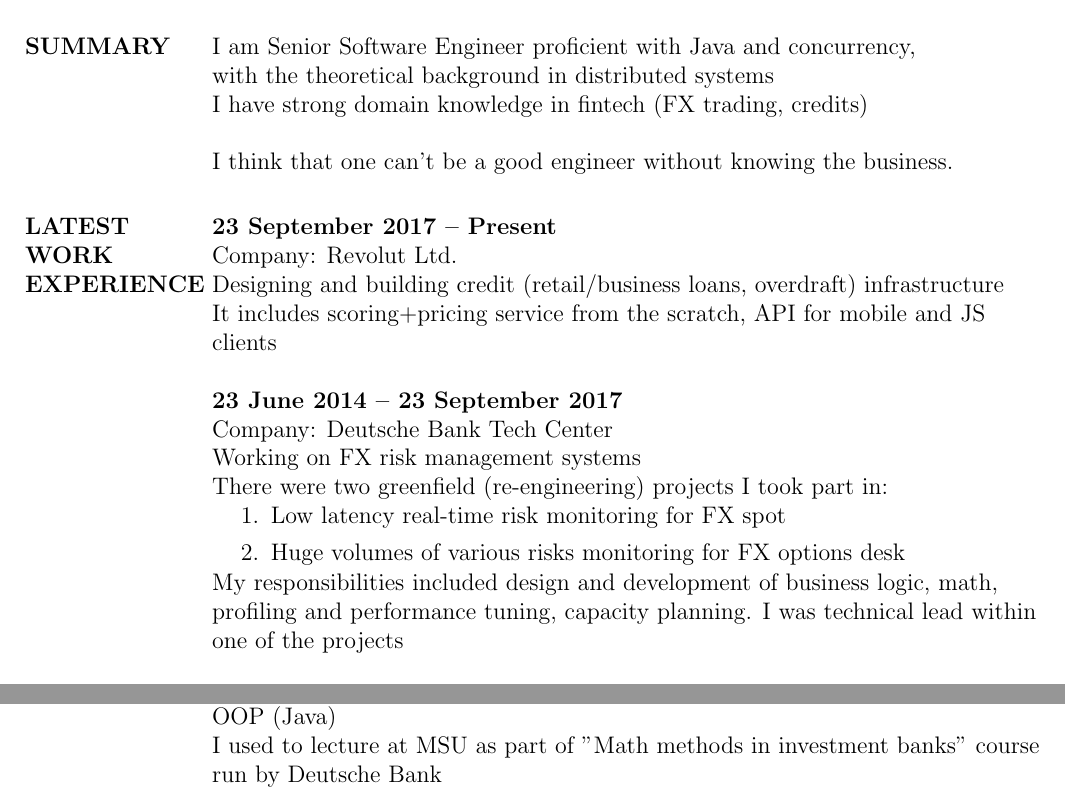
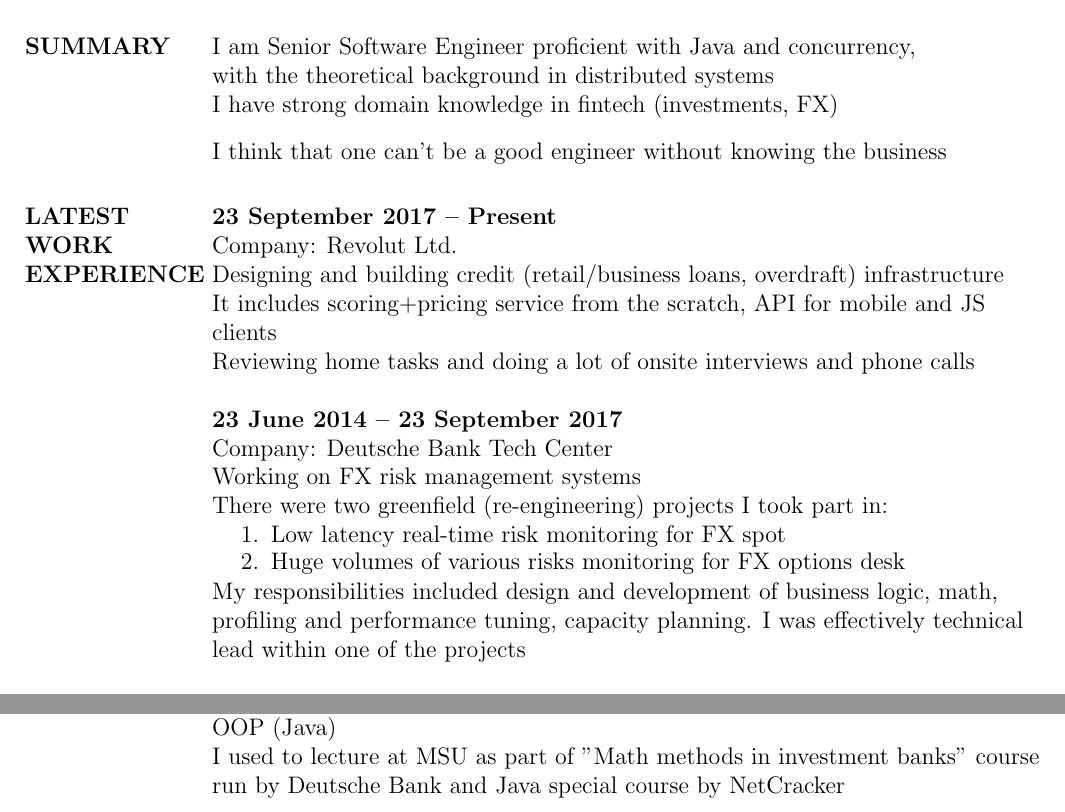
Before and after one commit to krems/resume, a LaTeX CV (resume.tex): two parts of pages 1 and 2 of 2, joined at a grey line, cut so that both start at the same text. The pictures show the PDF file resume.pdf that the author committed with the source.

Commit message:
add some info on revolut activity and netcracker lecturing

```diff
--- a/resume.tex
+++ b/resume.tex
@@ -19,15 +19,17 @@
 \section{SUMMARY}
 I am Senior Software Engineer proficient with Java and concurrency, \\
 with the theoretical background in distributed systems\\
-I have strong domain knowledge in fintech (FX trading, credits)
+I have strong domain knowledge in fintech (investments, FX)
 
-I think that one can't be a good engineer without knowing the business.
+\vspace{-5pt}
+I think that one can't be a good engineer without knowing the business
 
 \section{LATEST WORK EXPERIENCE}
 \textbf{23 September 2017 -- Present}\\
 Company: Revolut Ltd.\\
 Designing and building credit (retail/business loans, overdraft) infrastructure\\
 It includes scoring+pricing service from the scratch, API for mobile and JS\\ clients\\
+Reviewing home tasks and doing a lot of onsite interviews and phone calls\\
 \newline
 \textbf{23 June 2014 -- 23 September 2017}\\
 Company: Deutsche Bank Tech Center\\
@@ -35,12 +37,13 @@
 There were two greenfield (re-engineering) projects I took part in:
 \begin{enumerate}
     \item Low latency real-time risk monitoring for FX spot
+    \vspace{-5pt}
     \item Huge volumes of various risks monitoring for FX options desk
 \end{enumerate}
 \vspace{-14pt}
 My responsibilities included design and development of business logic, math,\\
-profiling and performance tuning, capacity planning. I was technical lead within\\
- one of the projects\\
+profiling and performance tuning, capacity planning. I was effectively technical\\
+ lead within one of the projects\\
 \newline
 \textbf{22 March 2012 -- 22 June 2014}\\
 Company: NetCracker\\
@@ -80,7 +83,7 @@
 I work as an assistant lecturer at MIPT CS courses teaching OS (Linux) and\\
  OOP (Java)\\
 I used to lecture at MSU as part of "Math methods in investment banks" course\\
-run by Deutsche Bank
+run by Deutsche Bank and Java special course by NetCracker
 
 \end{resume}
 \end{document}
```
Also changed, not shown: resume.pdf.
